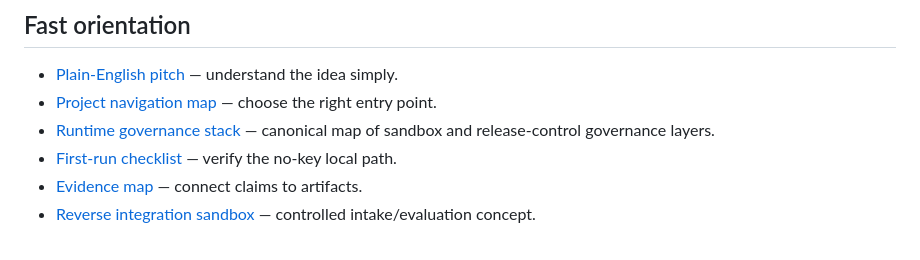
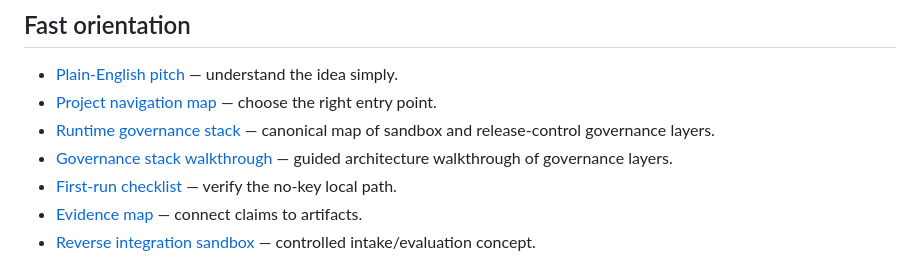
Before and after one commit to SemeAIPletinnya/silence-as-control, a Markdown page: README.md, the part around the change. GitHub-like rendering.

Commit message:
docs: add governance stack visualization and architecture walkthrough

```diff
--- a/README.md
+++ b/README.md
@@ -14,6 +14,7 @@ It does **not** improve model weights. It controls release behavior.
 - [Plain-English pitch](docs/plain_english_pitch.md) — understand the idea simply.
 - [Project navigation map](docs/project_navigation.md) — choose the right entry point.
 - [Runtime governance stack](docs/runtime_governance_stack.md) — canonical map of sandbox and release-control governance layers.
+- [Governance stack walkthrough](docs/governance_stack_walkthrough.md) — guided architecture walkthrough of governance layers.
 - [First-run checklist](docs/first_run_checklist.md) — verify the no-key local path.
 - [Evidence map](docs/evidence_map.md) — connect claims to artifacts.
 - [Reverse integration sandbox](docs/reverse_integration_sandbox.md) — controlled intake/evaluation concept.
```
Also changed, not shown: docs/README.md (+1 -0 lines), docs/governance_stack_walkthrough.md (added, +153 -0 lines).
